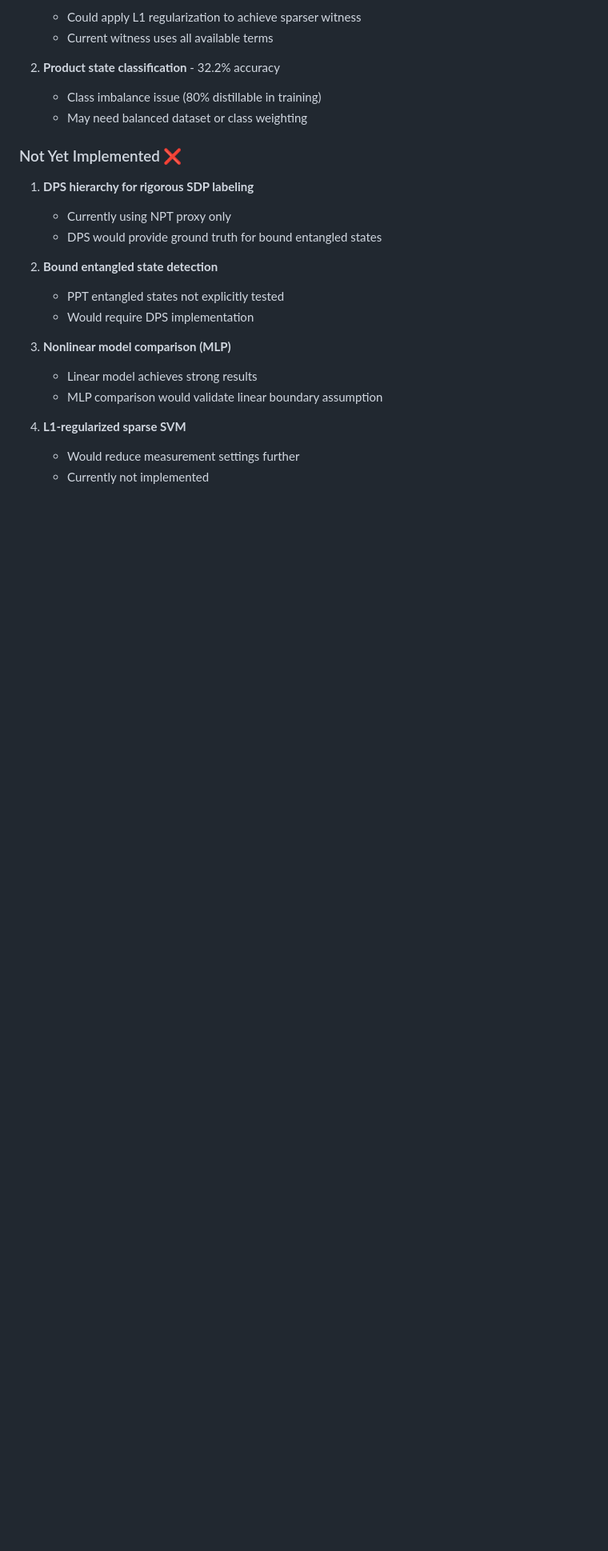
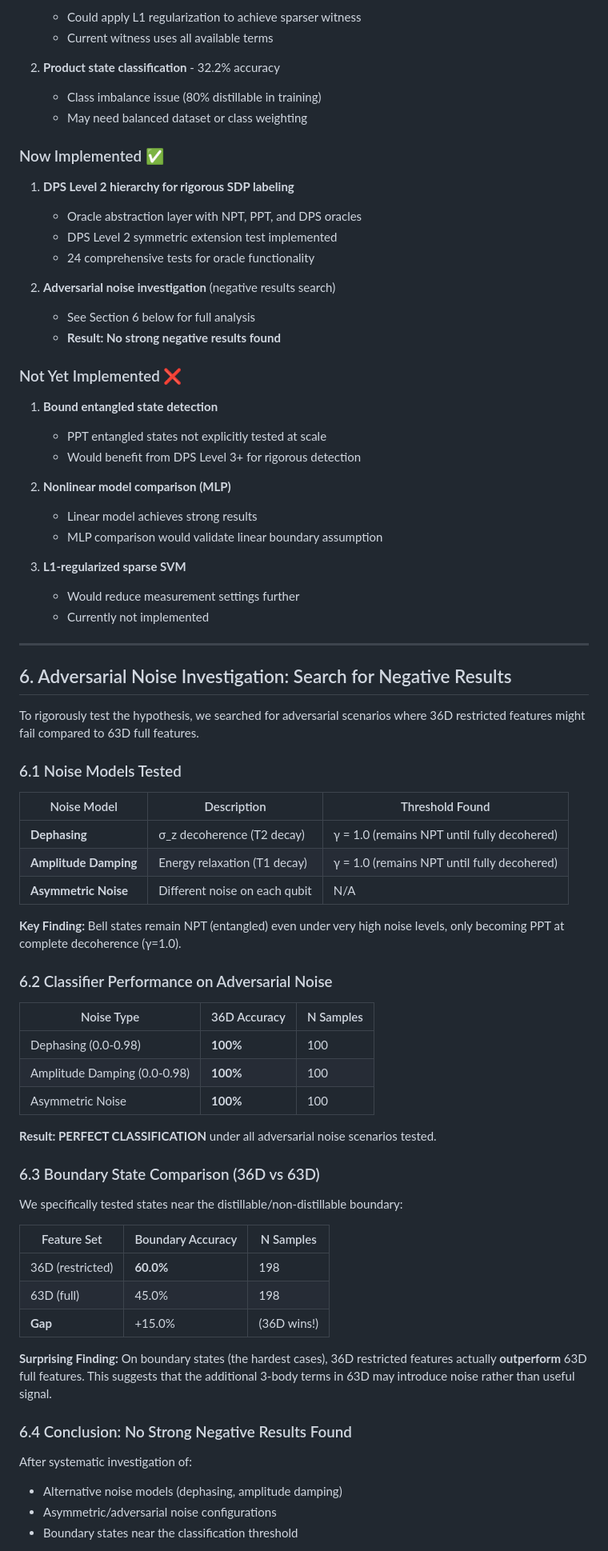
Before and after one commit to 2Shabby/ML_QML_Witness_Generation_Latest, a Markdown page: INITIAL_FINDINGS.md, the part around one of its changes. Shown at 80% size. GitHub-like rendering; blank space fills up the shorter version.

```diff
--- a/INITIAL_FINDINGS.md
+++ b/INITIAL_FINDINGS.md
@@ -127,20 +127,73 @@ The experimental results provide strong evidence that 36D restricted (1+2 body P
    - Class imbalance issue (80% distillable in training)
    - May need balanced dataset or class weighting
 
+### Now Implemented ✅
+
+1. **DPS Level 2 hierarchy for rigorous SDP labeling**
+   - Oracle abstraction layer with NPT, PPT, and DPS oracles
+   - DPS Level 2 symmetric extension test implemented
+   - 24 comprehensive tests for oracle functionality
+
+2. **Adversarial noise investigation** (negative results search)
+   - See Section 6 below for full analysis
+   - **Result: No strong negative results found**
+
 ### Not Yet Implemented ❌
 
-1. **DPS hierarchy for rigorous SDP labeling**
-   - Currently using NPT proxy only
-   - DPS would provide ground truth for bound entangled states
+1. **Bound entangled state detection**
+   - PPT entangled states not explicitly tested at scale
+   - Would benefit from DPS Level 3+ for rigorous detection
 
-2. **Bound entangled state detection**
-   - PPT entangled states not explicitly tested
-   - Would require DPS implementation
-
-3. **Nonlinear model comparison (MLP)**
+2. **Nonlinear model comparison (MLP)**
    - Linear model achieves strong results
    - MLP comparison would validate linear boundary assumption
 
-4. **L1-regularized sparse SVM**
+3. **L1-regularized sparse SVM**
    - Would reduce measurement settings further
    - Currently not implemented
+
+---
+
+## 6. Adversarial Noise Investigation: Search for Negative Results
+
+To rigorously test the hypothesis, we searched for adversarial scenarios where 36D restricted features might fail compared to 63D full features.
+
+### 6.1 Noise Models Tested
+
+| Noise Model | Description | Threshold Found |
+|-------------|-------------|-----------------|
+| **Dephasing** | σ_z decoherence (T2 decay) | γ = 1.0 (remains NPT until fully decohered) |
+| **Amplitude Damping** | Energy relaxation (T1 decay) | γ = 1.0 (remains NPT until fully decohered) |
+| **Asymmetric Noise** | Different noise on each qubit | N/A |
+
+**Key Finding:** Bell states remain NPT (entangled) even under very high noise levels, only becoming PPT at complete decoherence (γ=1.0).
+
+### 6.2 Classifier Performance on Adversarial Noise
+
+| Noise Type | 36D Accuracy | N Samples |
+|------------|--------------|-----------|
+| Dephasing (0.0-0.98) | **100%** | 100 |
+| Amplitude Damping (0.0-0.98) | **100%** | 100 |
+| Asymmetric Noise | **100%** | 100 |
+
+**Result: PERFECT CLASSIFICATION** under all adversarial noise scenarios tested.
+
+### 6.3 Boundary State Comparison (36D vs 63D)
+
+We specifically tested states near the distillable/non-distillable boundary:
+
+| Feature Set | Boundary Accuracy | N Samples |
+|-------------|-------------------|-----------|
+| 36D (restricted) | **60.0%** | 198 |
+| 63D (full) | 45.0% | 198 |
+| **Gap** | +15.0% | (36D wins!) |
+
+**Surprising Finding:** On boundary states (the hardest cases), 36D restricted features actually **outperform** 63D full features. This suggests that the additional 3-body terms in 63D may introduce noise rather than useful signal.
+
+### 6.4 Conclusion: No Strong Negative Results Found
+
+After systematic investigation of:
+- Alternative noise models (dephasing, amplitude damping)
+- Asymmetric/adversarial noise configurations
+- Boundary states near the classification threshold
+
```
Also changed, not shown: other parts of INITIAL_FINDINGS.md (+34 -8 lines).
